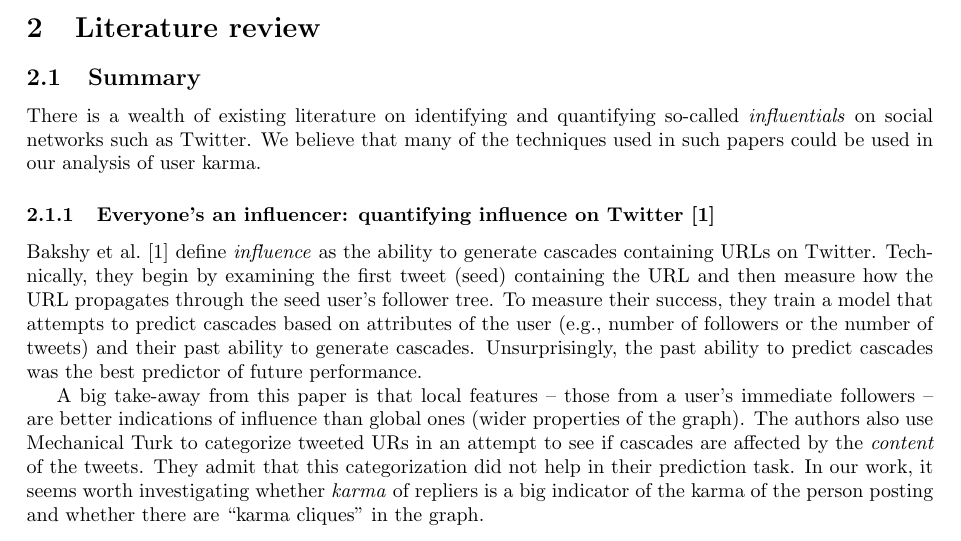
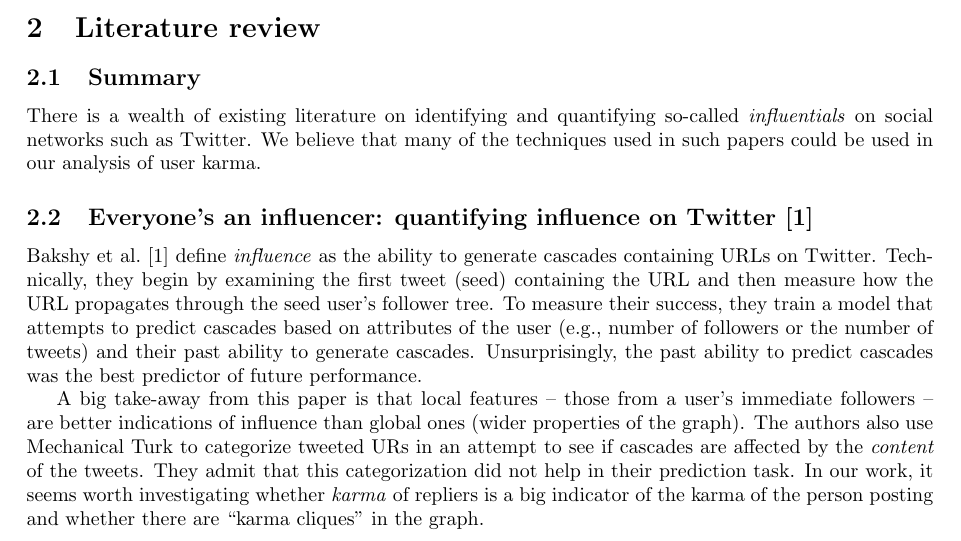
Before and after one commit to turtlesoupy/karma-prediction-cs224w, a LaTeX document (reports/proposal/proposal.tex): part of page 1 of 5, cut so that both start at the same text. Compiled offline with pdfLaTeX.

Commit message:
Merge conflicts

```diff
--- a/reports/proposal/proposal.tex
+++ b/reports/proposal/proposal.tex
@@ -48,7 +48,9 @@ so-called \textit{influentials} on social networks such as Twitter. We believe
 that many of the techniques used in such papers could be used in our analysis of
 user karma.
 
-\subsubsection{Everyone's an influencer: quantifying influence on Twitter \citep{bakshy2011everyone}}
+% Why our task is different
+
+\subsection{Everyone's an influencer: quantifying influence on Twitter \citep{bakshy2011everyone}}
 
 \citet{bakshy2011everyone} define \textit{influence} as the ability to generate
 cascades containing URLs on Twitter. Technically, they begin by examining the
```
